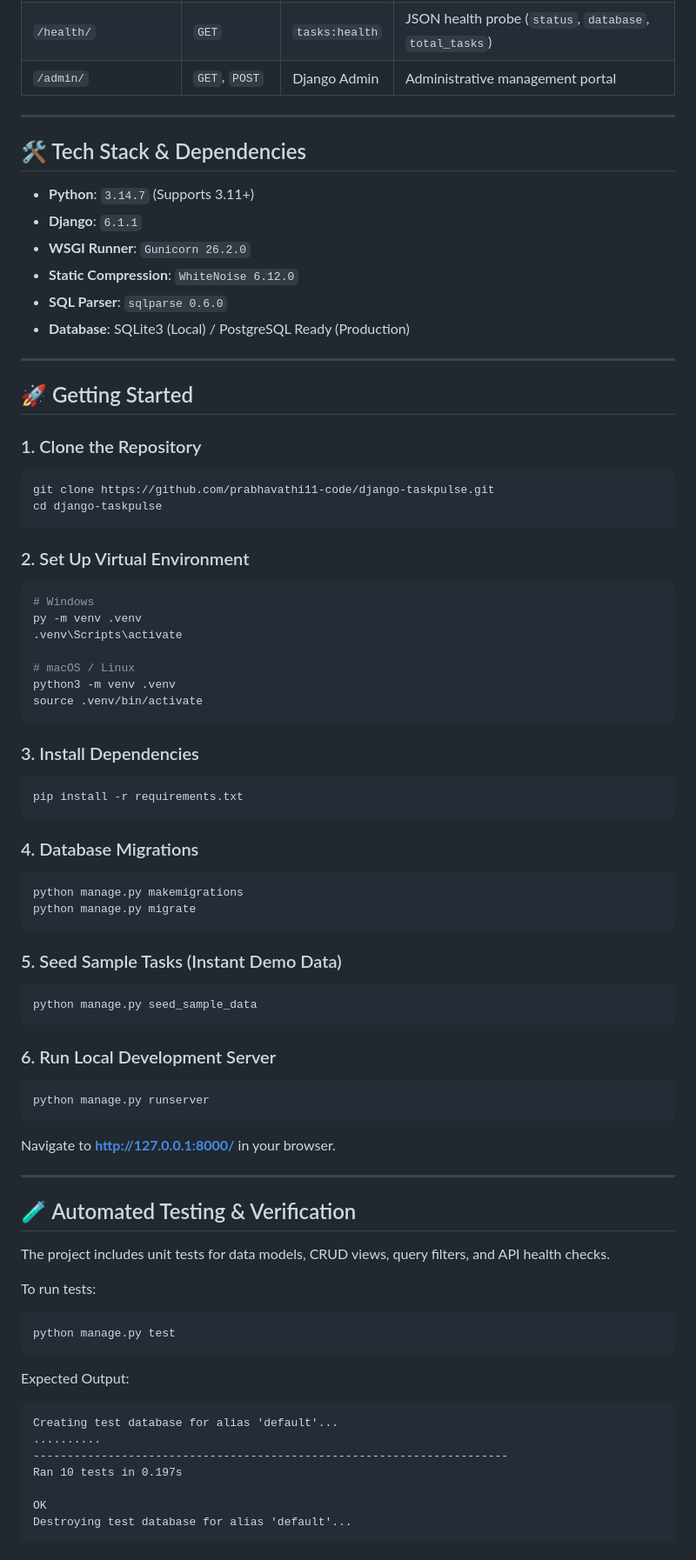
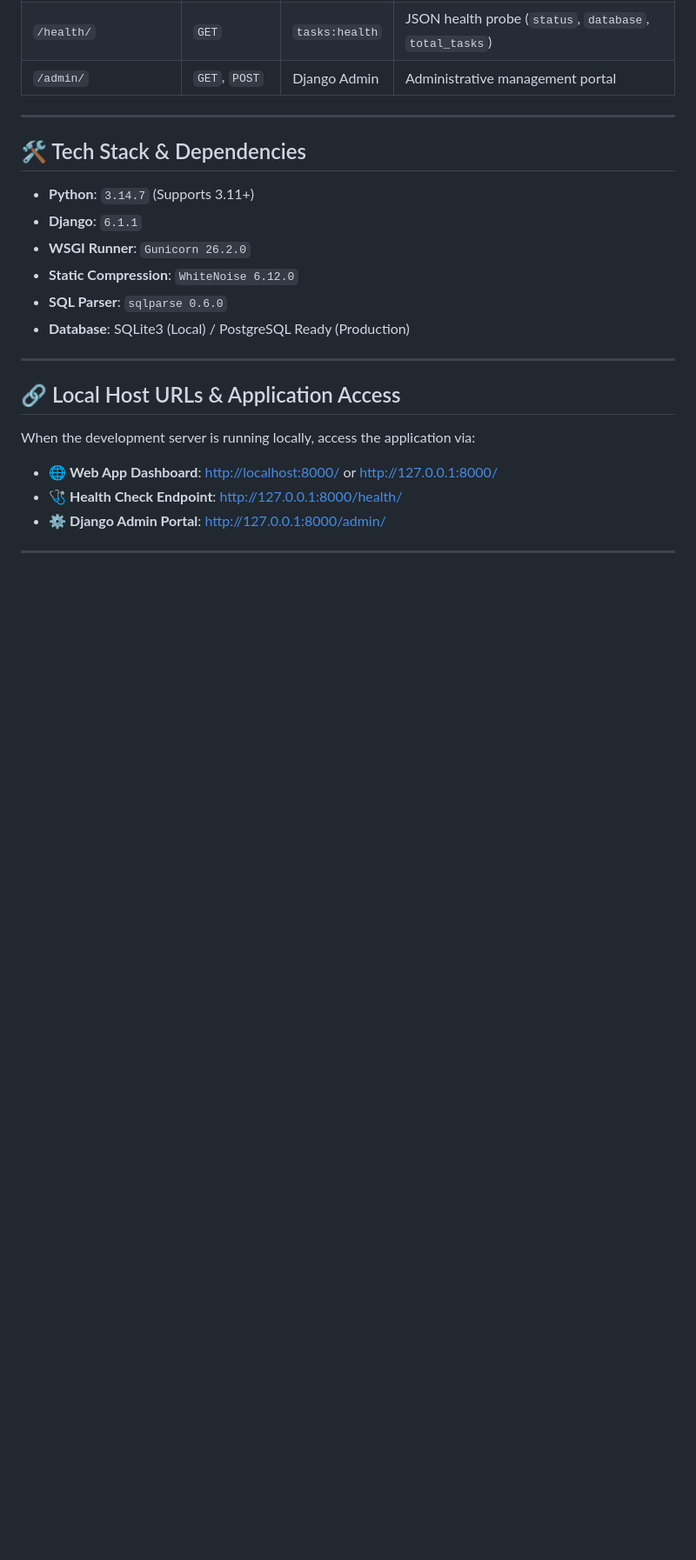
Before and after one commit to prabhavathi11-code/django-taskpulse, a Markdown page: README.md, the part around one of its changes. Shown at 87% size. Rendered like a GitHub page; blank space fills up the shorter version.

Commit message:
docs: add localhost URLs and streamline README sections

````diff
--- a/README.md
+++ b/README.md
@@ -99,66 +99,11 @@ The core model is defined in `tasks/models.py`:
 
 ---
 
-## 🚀 Getting Started
+## 🔗 Local Host URLs & Application Access
 
-### 1. Clone the Repository
-```bash
-git clone https://github.com/prabhavathi11-code/django-taskpulse.git
-cd django-taskpulse
-```
+When the development server is running locally, access the application via:
 
-### 2. Set Up Virtual Environment
-```bash
-# Windows
-py -m venv .venv
-.venv\Scripts\activate
+- 🌐 **Web App Dashboard**: [http://localhost:8000/](http://localhost:8000/) or [http://127.0.0.1:8000/](http://127.0.0.1:8000/)
+- 🩺 **Health Check Endpoint**: [http://127.0.0.1:8000/health/](http://127.0.0.1:8000/health/)
+- ⚙️ **Django Admin Portal**: [http://127.0.0.1:8000/admin/](http://127.0.0.1:8000/admin/)
 
-# macOS / Linux
-python3 -m venv .venv
-source .venv/bin/activate
-```
-
-### 3. Install Dependencies
-```bash
-pip install -r requirements.txt
-```
-
-### 4. Database Migrations
-```bash
-python manage.py makemigrations
-python manage.py migrate
-```
-
-### 5. Seed Sample Tasks (Instant Demo Data)
-```bash
-python manage.py seed_sample_data
-```
-
-### 6. Run Local Development Server
-```bash
-python manage.py runserver
-```
-Navigate to **[http://127.0.0.1:8000/](http://127.0.0.1:8000/)** in your browser.
-
----
-
-## 🧪 Automated Testing & Verification
-
-The project includes unit tests for data models, CRUD views, query filters, and API health checks.
-
-To run tests:
-```bash
-python manage.py test
-```
-
-Expected Output:
-```text
-Creating test database for alias 'default'...
-..........
-----------------------------------------------------------------------
-Ran 10 tests in 0.197s
-
-OK
-Destroying test database for alias 'default'...
-```
-
````
Also changed, not shown: other parts of README.md (+0 -16 lines).
